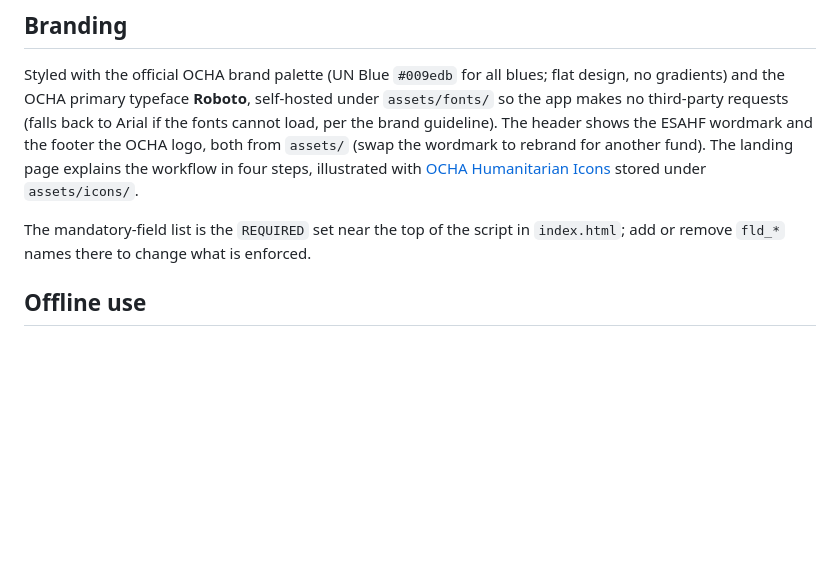
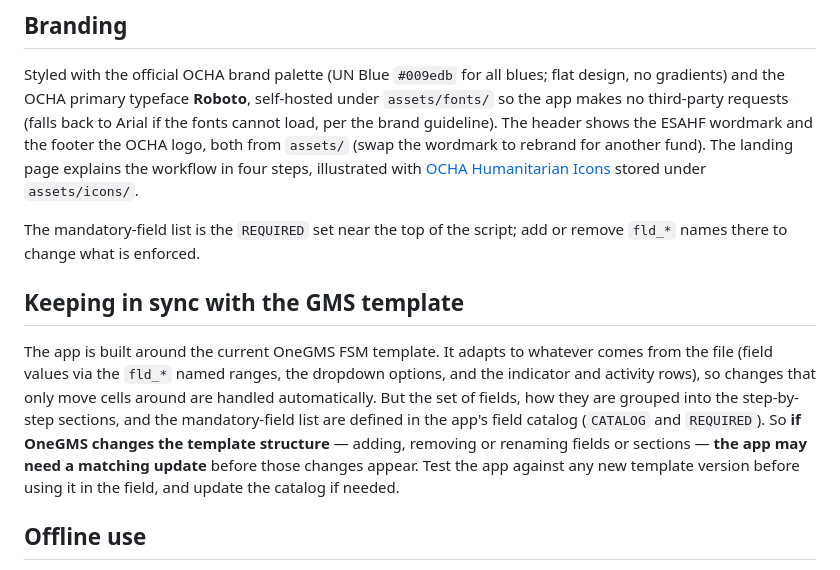
Before and after one commit to ocha-rosea/gms-field-monitoring-form, a Markdown page: README.md, the part around the change. Drawn GitHub-style; blank space fills up the shorter version.

Commit message:
README: note that GMS template structure changes may require app updates

```diff
--- a/README.md
+++ b/README.md
@@ -35,7 +35,11 @@ Hosted on GitHub Pages from the `main` branch of [ocha-rosea/gms-field-monitorin
 
 Styled with the official OCHA brand palette (UN Blue `#009edb` for all blues; flat design, no gradients) and the OCHA primary typeface **Roboto**, self-hosted under `assets/fonts/` so the app makes no third-party requests (falls back to Arial if the fonts cannot load, per the brand guideline). The header shows the ESAHF wordmark and the footer the OCHA logo, both from `assets/` (swap the wordmark to rebrand for another fund). The landing page explains the workflow in four steps, illustrated with [OCHA Humanitarian Icons](https://un-ocha.github.io/humanitarian-icons/) stored under `assets/icons/`.
 
-The mandatory-field list is the `REQUIRED` set near the top of the script in `index.html`; add or remove `fld_*` names there to change what is enforced.
+The mandatory-field list is the `REQUIRED` set near the top of the script; add or remove `fld_*` names there to change what is enforced.
+
+## Keeping in sync with the GMS template
+
+The app is built around the current OneGMS FSM template. It adapts to whatever comes from the file (field values via the `fld_*` named ranges, the dropdown options, and the indicator and activity rows), so changes that only move cells around are handled automatically. But the set of fields, how they are grouped into the step-by-step sections, and the mandatory-field list are defined in the app's field catalog (`CATALOG` and `REQUIRED`). So **if OneGMS changes the template structure** — adding, removing or renaming fields or sections — **the app may need a matching update** before those changes appear. Test the app against any new template version before using it in the field, and update the catalog if needed.
 
 ## Offline use
 
```
